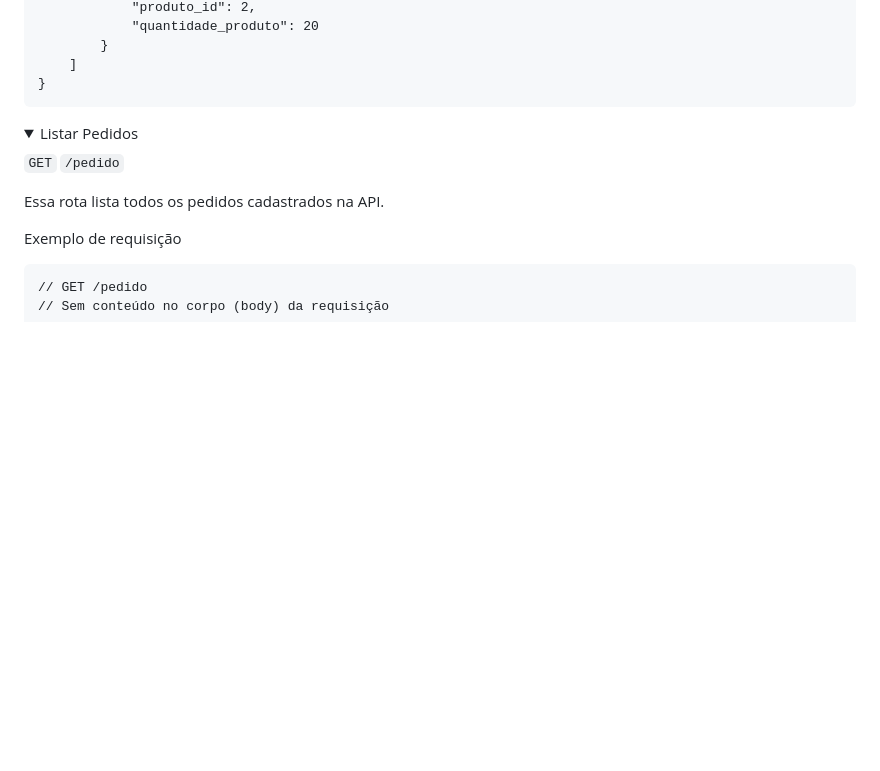
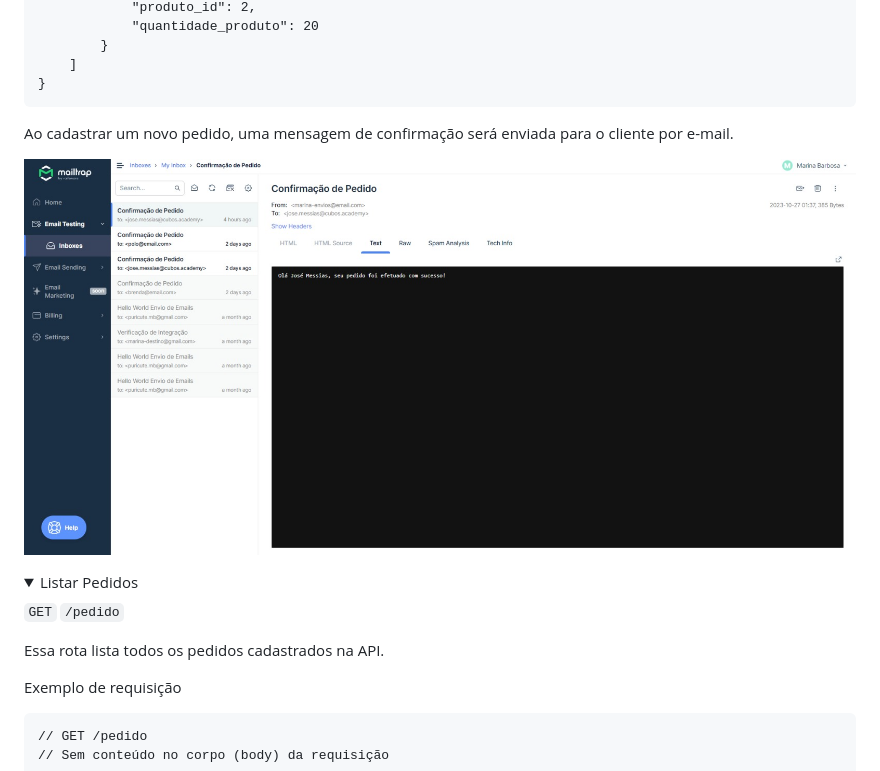
Before and after one commit to RenataUzeda/pdv-bellavenda, a Markdown page: README.md, the part around the change. GitHub-like rendering; pictures changed too: assets/email-mailtrap.jpg (added); folded sections open; blank space fills up the shorter version.

Commit message:
docs: atualização do README.md

````diff
--- a/README.md
+++ b/README.md
@@ -450,6 +450,10 @@ Exemplo de requisição
 }
 ```
 
+Ao cadastrar um novo pedido, uma mensagem de confirmação será enviada para o cliente por e-mail.
+
+![caixa de email mailtrap](./assets/email-mailtrap.jpg)
+
 </details>
 
 <details>
````
